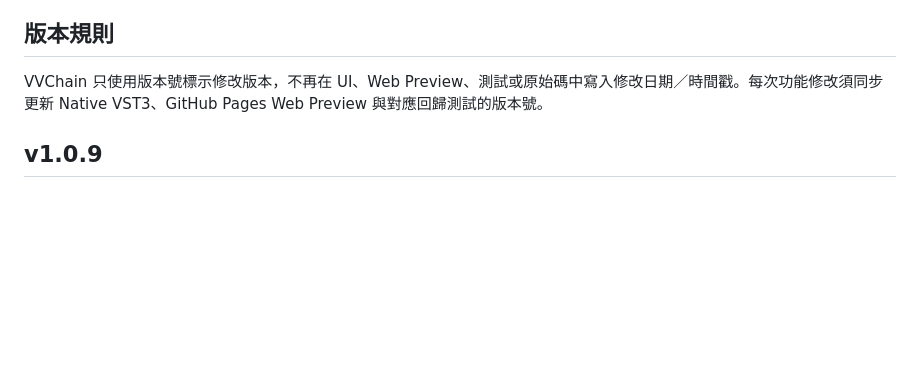
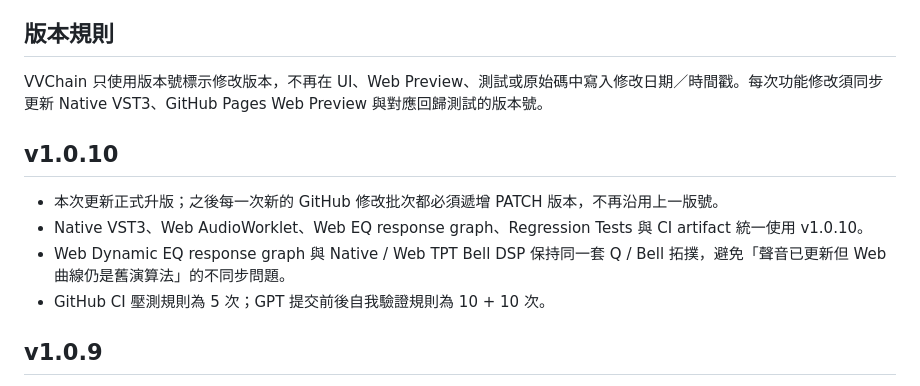
Before and after one commit to nevemn-code/VVChain, a Markdown page: README.md, the part around the change. GitHub-like rendering; blank space fills up the shorter version.

Commit message:
[v1.0.10] Record version bump and deployment rules

```diff
--- a/README.md
+++ b/README.md
@@ -100,6 +100,13 @@ PSP's published ClassicQ documentation describes SIM as Class-A plus transformer
 
 VVChain 只使用版本號標示修改版本，不再在 UI、Web Preview、測試或原始碼中寫入修改日期／時間戳。每次功能修改須同步更新 Native VST3、GitHub Pages Web Preview 與對應回歸測試的版本號。
 
+## v1.0.10
+
+- 本次更新正式升版；之後每一次新的 GitHub 修改批次都必須遞增 PATCH 版本，不再沿用上一版號。
+- Native VST3、Web AudioWorklet、Web EQ response graph、Regression Tests 與 CI artifact 統一使用 v1.0.10。
+- Web Dynamic EQ response graph 與 Native / Web TPT Bell DSP 保持同一套 Q / Bell 拓撲，避免「聲音已更新但 Web 曲線仍是舊演算法」的不同步問題。
+- GitHub CI 壓測規則為 5 次；GPT 提交前後自我驗證規則為 10 + 10 次。
+
 ## v1.0.9
 
 - 4-band Dynamic/Parametric EQ core replaced with double-precision Cytomic/Simper TPT Bell topology.
```
